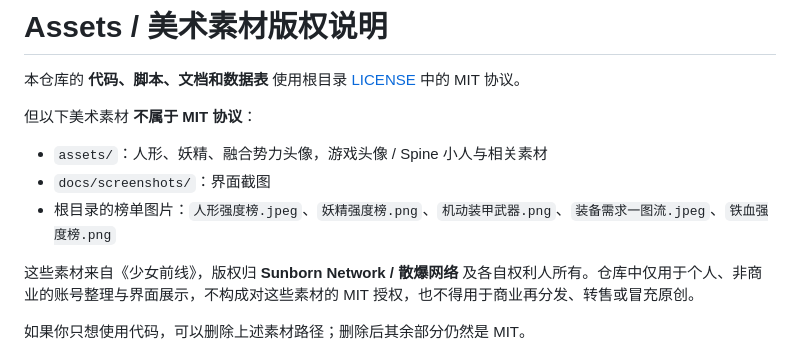
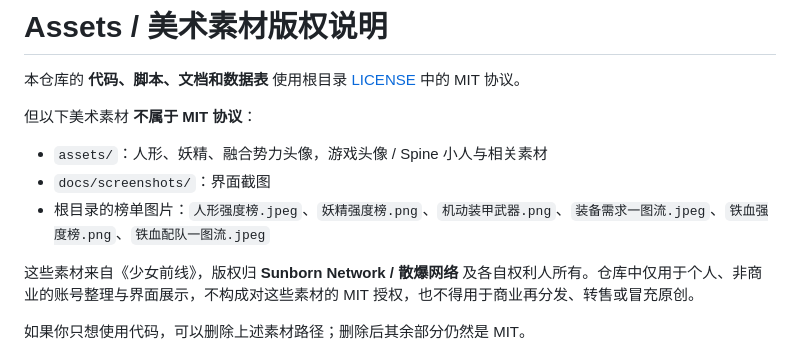
Before and after one commit to TenshiInHeaven/Gf1_AccountEval, a Markdown page: ASSETS_LICENSE.md, the part around the change. Drawn GitHub-style.

```diff
--- a/ASSETS_LICENSE.md
+++ b/ASSETS_LICENSE.md
@@ -6,7 +6,7 @@
 
 - `assets/`：人形、妖精、融合势力头像，游戏头像 / Spine 小人与相关素材
 - `docs/screenshots/`：界面截图
-- 根目录的榜单图片：`人形强度榜.jpeg`、`妖精强度榜.png`、`机动装甲武器.png`、`装备需求一图流.jpeg`、`铁血强度榜.png`
+- 根目录的榜单图片：`人形强度榜.jpeg`、`妖精强度榜.png`、`机动装甲武器.png`、`装备需求一图流.jpeg`、`铁血强度榜.png`、`铁血配队一图流.jpeg`
 
 这些素材来自《少女前线》，版权归 **Sunborn Network / 散爆网络** 及各自权利人所有。仓库中仅用于个人、非商业的账号整理与界面展示，不构成对这些素材的 MIT 授权，也不得用于商业再分发、转售或冒充原创。
 
```
Also changed, not shown: README.md (+11 -3 lines), 铁血配队一图流.jpeg (added), 8 other files.
